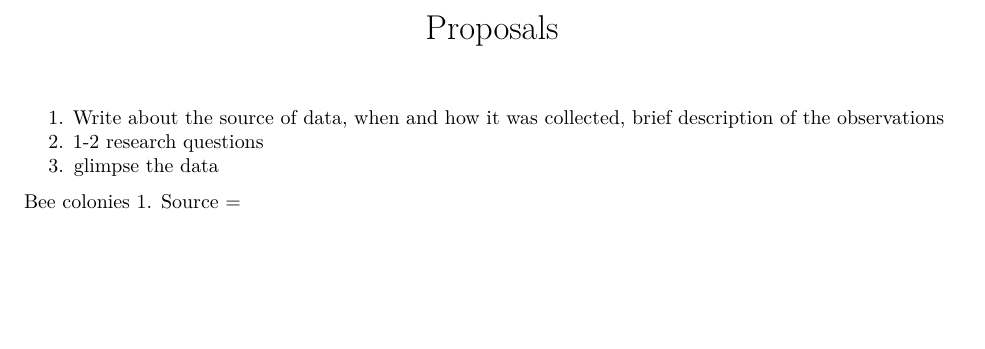
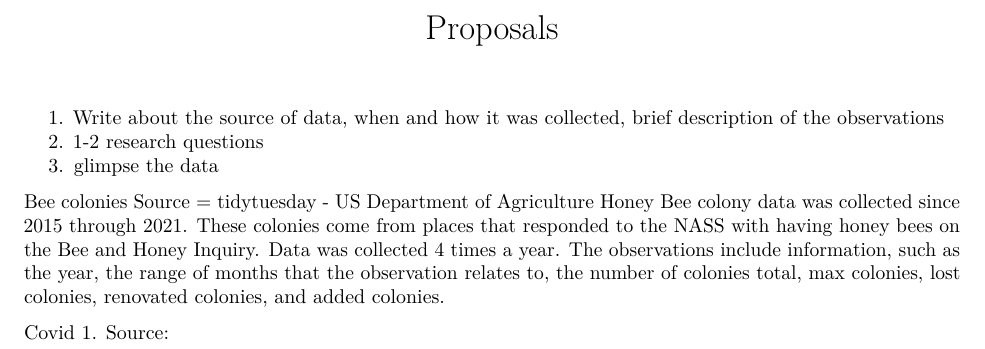
Before and after one commit to haeinRkim/projectproposal-14, an R Markdown document (Project Proposal.Rmd): part of the page, cut so that both start at the same text, the shorter picture padded with empty space. Rendered offline with R 4.5, knitr and Pandoc, then LaTeX, with nearby package versions.

Commit message:
Info on Bees

```diff
--- a/Project Proposal.Rmd
+++ b/Project Proposal.Rmd
@@ -8,4 +8,8 @@ output: pdf_document
 3. glimpse the data
 
 Bee colonies
-1. Source =
+Source = tidytuesday - US Department of Agriculture
+Honey Bee colony data was collected since 2015 through 2021. These colonies come from places that responded to the NASS with having honey bees on the Bee and Honey Inquiry. Data was collected 4 times a year. The observations include information, such as the year, the range of months that the observation relates to, the number of colonies total, max colonies, lost colonies, renovated colonies, and added colonies.
+
+Covid
+1. Source:
```
